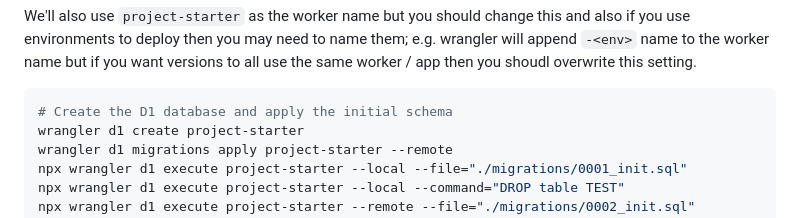
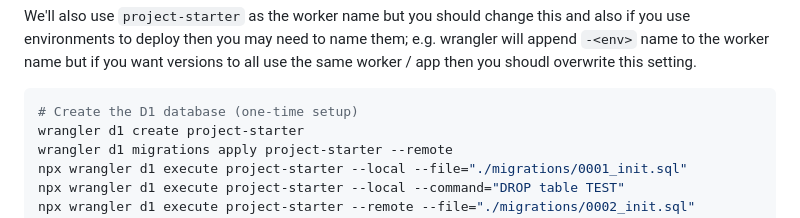
Before and after one commit to thecapacity/project-starter, a Markdown page: README.md, the part around the change. Drawn GitHub-style.

````diff
--- a/README.md
+++ b/README.md
@@ -49,7 +49,7 @@ The following wrangler commands assume that the [`wrangler`](https://developers.
 We'll also use `project-starter` as the worker name but you should change this and also if you use environments to deploy then you may need to name them; e.g. wrangler will append `-<env>` name to the worker name but if you want versions to all use the same worker / app then you shoudl overwrite this setting.
 
 ```bash
-# Create the D1 database and apply the initial schema
+# Create the D1 database (one-time setup)
 wrangler d1 create project-starter
 wrangler d1 migrations apply project-starter --remote
 npx wrangler d1 execute project-starter --local --file="./migrations/0001_init.sql"
````
